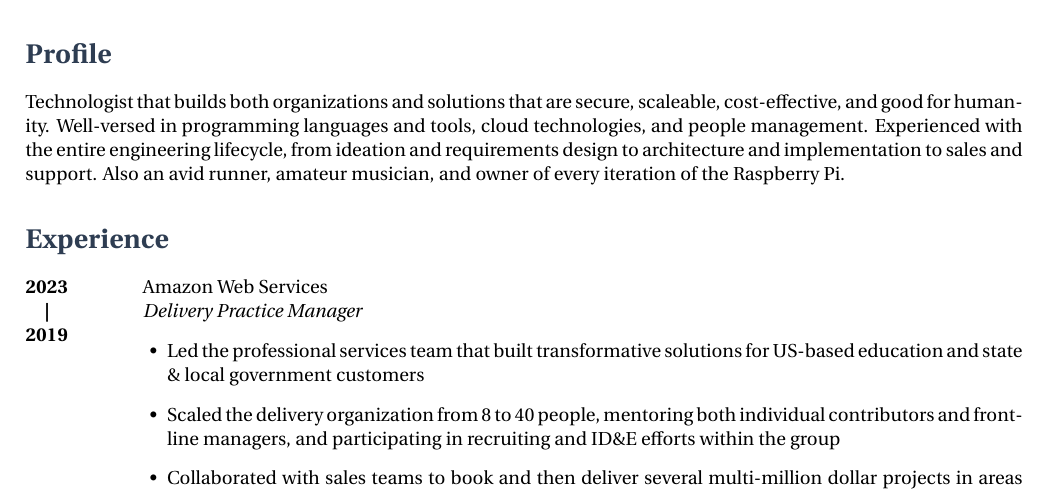
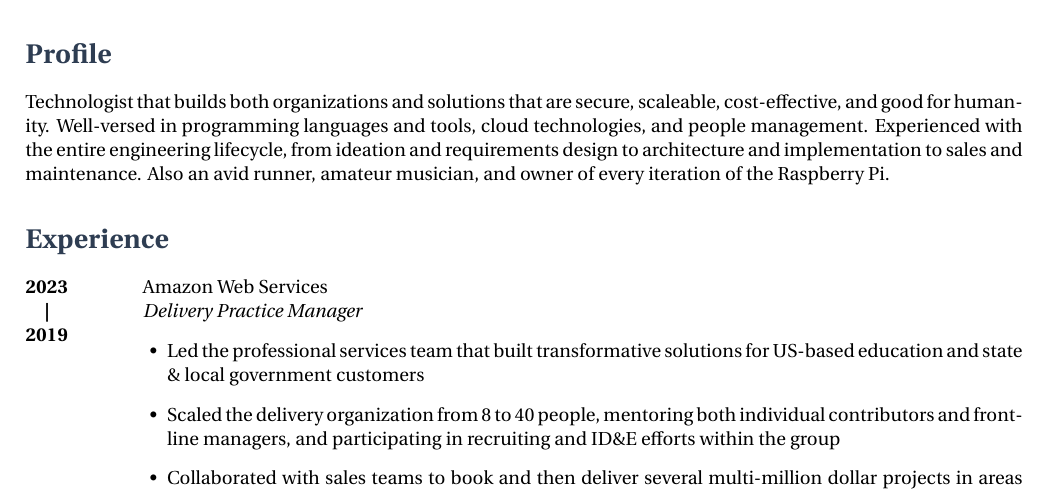
Before and after one commit to lordjabez/resume, a LaTeX CV (resume.tex): part of page 1 of 3, cut so that both start at the same text. Compiled offline with XeLaTeX.

Commit message:
Tweak summary wording.

```diff
--- a/resume.tex
+++ b/resume.tex
@@ -20,7 +20,7 @@
 
 \section{Profile}
 
-Technologist that builds both organizations and solutions that are secure, scaleable, cost-effective, and good for humanity. Well-versed in programming languages and tools, cloud technologies, and people management. Experienced with the entire engineering lifecycle, from ideation and requirements design to architecture and implementation to sales and support. Also an avid runner, amateur musician, and owner of every iteration of the Raspberry Pi.
+Technologist that builds both organizations and solutions that are secure, scaleable, cost-effective, and good for humanity. Well-versed in programming languages and tools, cloud technologies, and people management. Experienced with the entire engineering lifecycle, from ideation and requirements design to architecture and implementation to sales and maintenance. Also an avid runner, amateur musician, and owner of every iteration of the Raspberry Pi.
 
 
 \section{Experience}
```
